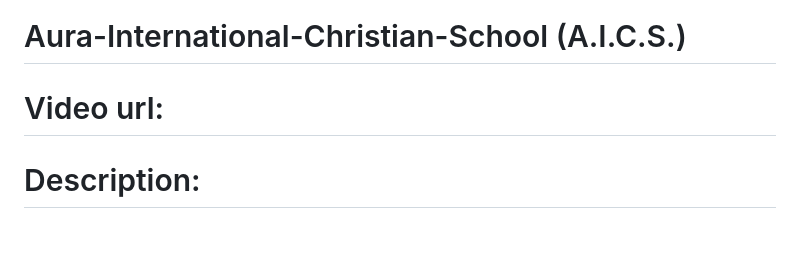
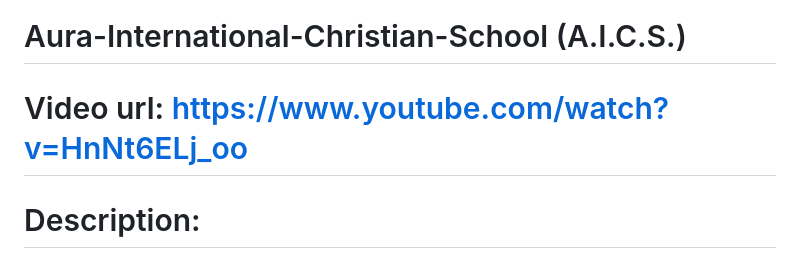
Before and after one commit to Reellz/A.I.C.S.-Website, a Markdown page: Aura/README.md, the part around the change. Drawn GitHub-style; blank space fills up the shorter version.

```diff
--- a/Aura/README.md
+++ b/Aura/README.md
@@ -1,5 +1,5 @@
 # Aura-International-Christian-School (A.I.C.S.)
-# Video url:
+# Video url: https://www.youtube.com/watch?v=HnNt6ELj_oo
 # Description:
 This repository contains the web pages and associated functionality for Aura International Christian School (AICS), a Christ-centered educational institution committed to providing high-quality, individualized learning experiences. The website includes multiple sections designed to introduce the school, its mission, vision, staff, and services, as well as to facilitate contact and registration. Visitors can learn about the school’s values, browse staff profiles, and access essential contact information. The registration page allows parents and guardians to enroll their children, collecting comprehensive details such as student information, emergency contacts, medical conditions, and special needs, ensuring a smooth and organized registration process. The website is designed with flexibility and accessibility in mind, allowing AICS to engage effectively with its community and provide a user-friendly experience for prospective students and their families.
 
```
